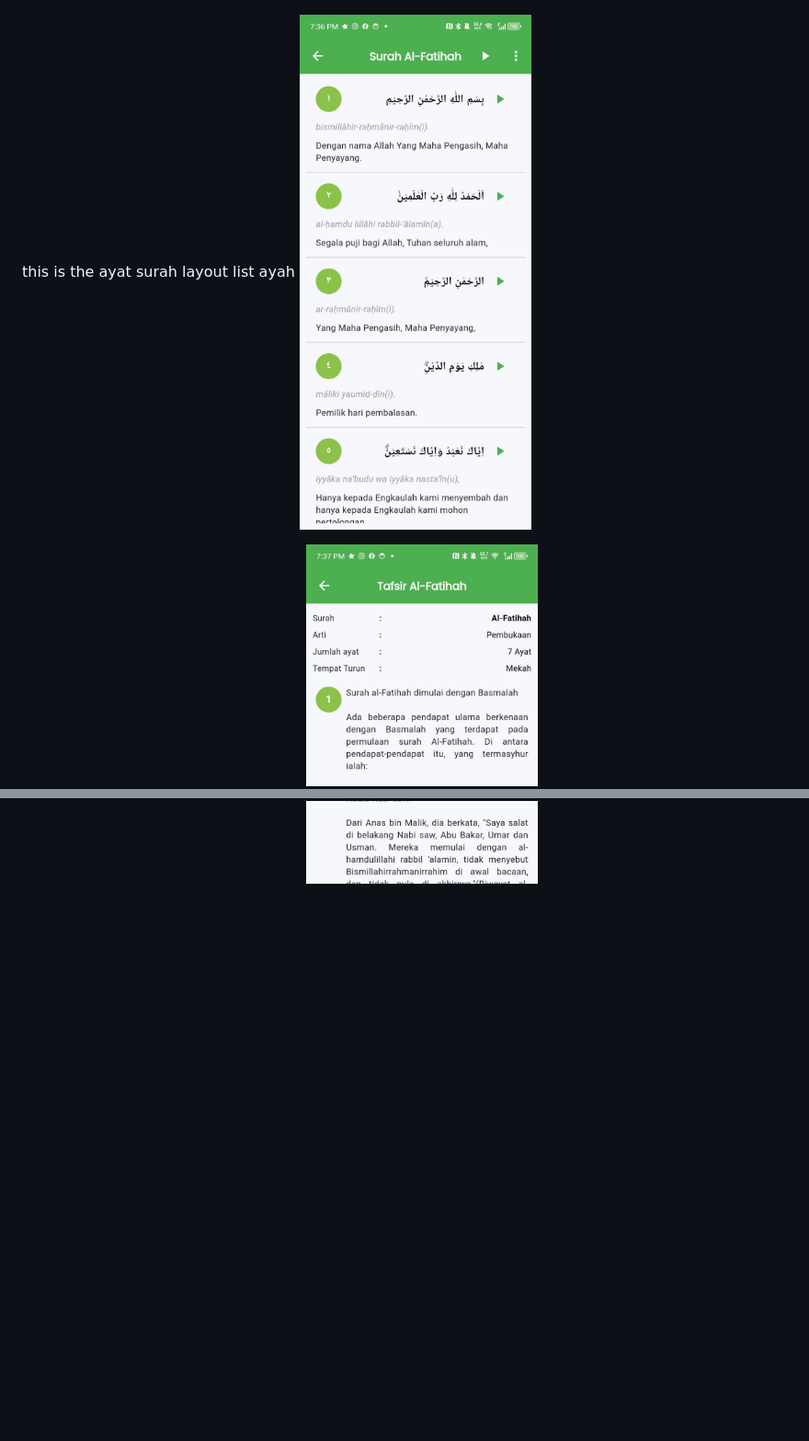
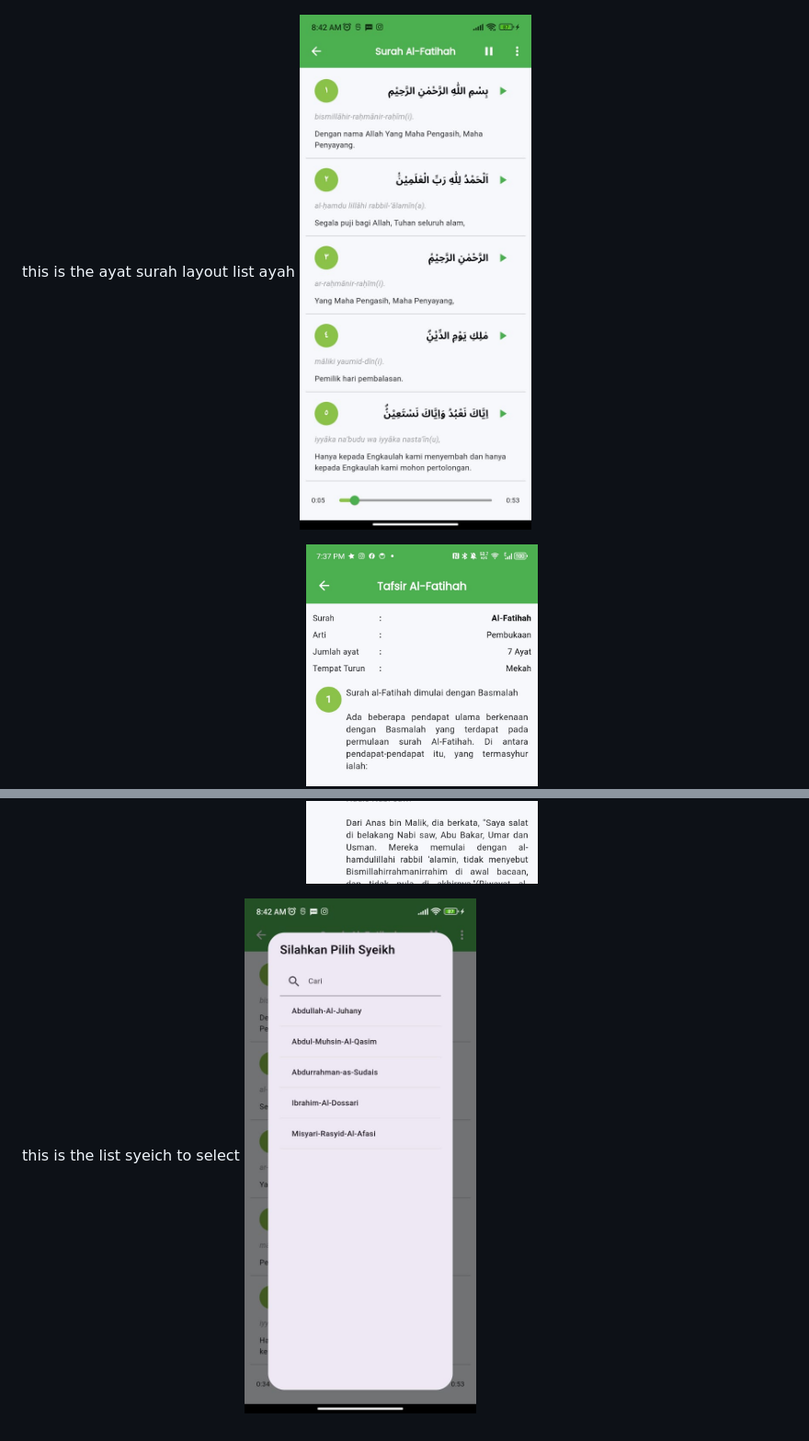
Before and after one commit to Muhamadzikriramadhan/e-quran_app, a Markdown page: README.md, 2 parts joined by grey strips. Shown: that part at 92% size. Drawn GitHub-style; pictures changed too: ayah.jpg (added), selectsyeich.jpg (added); blank space fills up the shorter version.

```diff
--- a/README.md
+++ b/README.md
@@ -20,7 +20,10 @@ this is the home layout list surah
 ![img.png](img.png)
 
 this is the ayat surah layout list ayah
-![img_1.png](img_1.png)
+![ayah.jpg](ayah.jpg)
 
 this is the tafsir surah layout list tafsir
 ![img_2.png](img_2.png)
+
+this is the list syeich to select
+![selectsyeich.jpg](selectsyeich.jpg)
```
